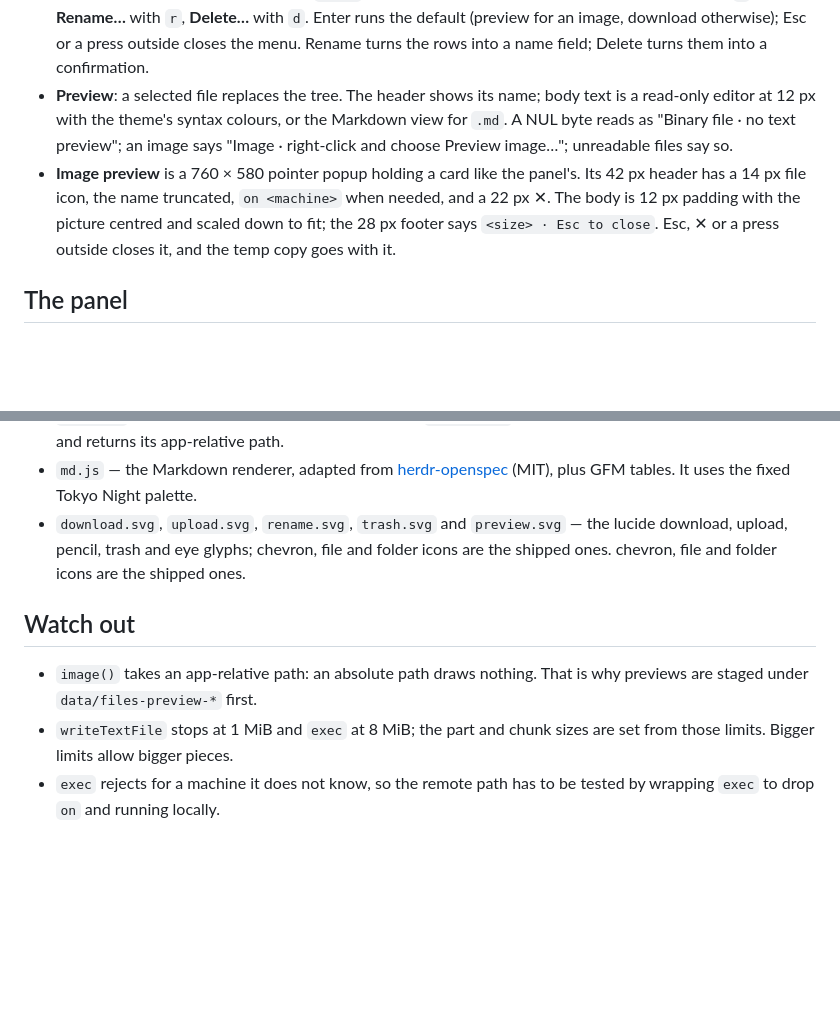
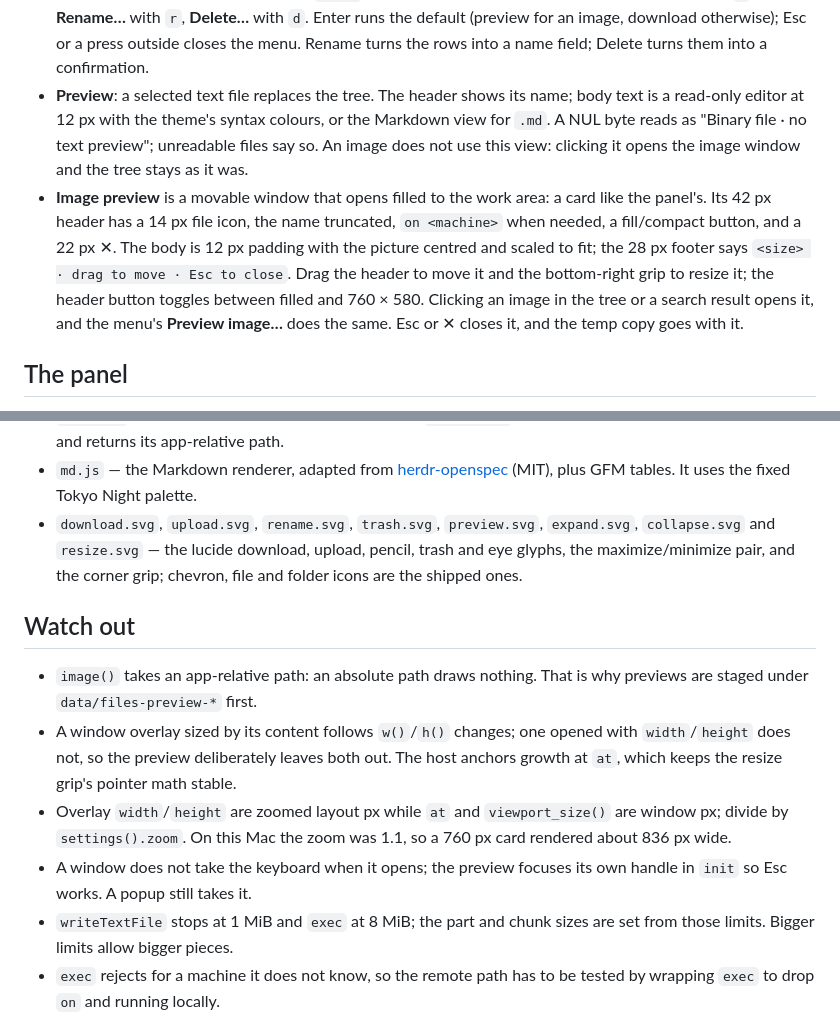
Before and after one commit to AshMcConnell/herdr-files-extras, a Markdown page: RECIPE.md, 2 parts joined by grey strips. Drawn GitHub-style; blank space fills up the shorter version.

```diff
--- a/RECIPE.md
+++ b/RECIPE.md
@@ -39,17 +39,20 @@ preview — is the shipped panel.
   (preview for an image, download otherwise); Esc or a press outside closes
   the menu. Rename turns the rows into a name field; Delete turns them into a
   confirmation.
-- **Preview**: a selected file replaces the tree. The header shows its name;
-  body text is a read-only editor at 12 px with the theme's syntax colours,
-  or the Markdown view for `.md`. A NUL byte reads as "Binary file · no text
-  preview"; an image says "Image · right-click and choose Preview image…";
-  unreadable files say so.
-- **Image preview** is a 760 × 580 pointer popup holding a card like the
-  panel's. Its 42 px header has a 14 px file icon, the name truncated, `on
-  <machine>` when needed, and a 22 px ✕. The body is 12 px padding with the
-  picture centred and scaled down to fit; the 28 px footer says `<size> · Esc
-  to close`. Esc, ✕ or a press outside closes it, and the temp copy goes with
-  it.
+- **Preview**: a selected text file replaces the tree. The header shows its
+  name; body text is a read-only editor at 12 px with the theme's syntax
+  colours, or the Markdown view for `.md`. A NUL byte reads as "Binary file ·
+  no text preview"; unreadable files say so. An image does not use this view:
+  clicking it opens the image window and the tree stays as it was.
+- **Image preview** is a movable window that opens filled to the work area: a
+  card like the panel's. Its 42 px header has a 14 px file icon, the name
+  truncated, `on <machine>` when needed, a fill/compact button, and a 22 px
+  ✕. The body is 12 px padding with the picture centred and scaled to fit;
+  the 28 px footer says `<size> · drag to move · Esc to close`. Drag the
+  header to move it and the bottom-right grip to resize it; the header button
+  toggles between filled and 760 × 580. Clicking an image in the tree or a
+  search result opens it, and the menu's **Preview image…** does the same.
+  Esc or ✕ closes it, and the temp copy goes with it.
 
 ## The panel
 
@@ -196,15 +212,24 @@ preview — is the shipped panel.
 - `md.js` — the Markdown renderer, adapted from
   [herdr-openspec](https://github.com/AshMcConnell/herdr-openspec) (MIT),
   plus GFM tables. It uses the fixed Tokyo Night palette.
-- `download.svg`, `upload.svg`, `rename.svg`, `trash.svg` and `preview.svg` —
-  the lucide download, upload, pencil, trash and eye glyphs;
-  chevron, file and folder icons are the shipped ones.
-  chevron, file and folder icons are the shipped ones.
+- `download.svg`, `upload.svg`, `rename.svg`, `trash.svg`, `preview.svg`,
+  `expand.svg`, `collapse.svg` and `resize.svg` — the lucide download, upload,
+  pencil, trash and eye glyphs, the maximize/minimize pair, and the corner
+  grip; chevron, file and folder icons are the shipped ones.
 
 ## Watch out
 
 - `image()` takes an app-relative path: an absolute path draws nothing. That is
   why previews are staged under `data/files-preview-*` first.
+- A window overlay sized by its content follows `w()`/`h()` changes; one
+  opened with `width`/`height` does not, so the preview deliberately leaves
+  both out. The host anchors growth at `at`, which keeps the resize grip's
+  pointer math stable.
+- Overlay `width`/`height` are zoomed layout px while `at` and
+  `viewport_size()` are window px; divide by `settings().zoom`. On this Mac
+  the zoom was 1.1, so a 760 px card rendered about 836 px wide.
+- A window does not take the keyboard when it opens; the preview focuses its
+  own handle in `init` so Esc works. A popup still takes it.
 - `writeTextFile` stops at 1 MiB and `exec` at 8 MiB; the part and chunk
   sizes are set from those limits. Bigger limits allow bigger pieces.
 - `exec` rejects for a machine it does not know, so the remote path has to
```
Also changed, not shown: other parts of RECIPE.md (+30 -15 lines), README.md (+17 -12 lines), image-preview.png, 4 other files.
